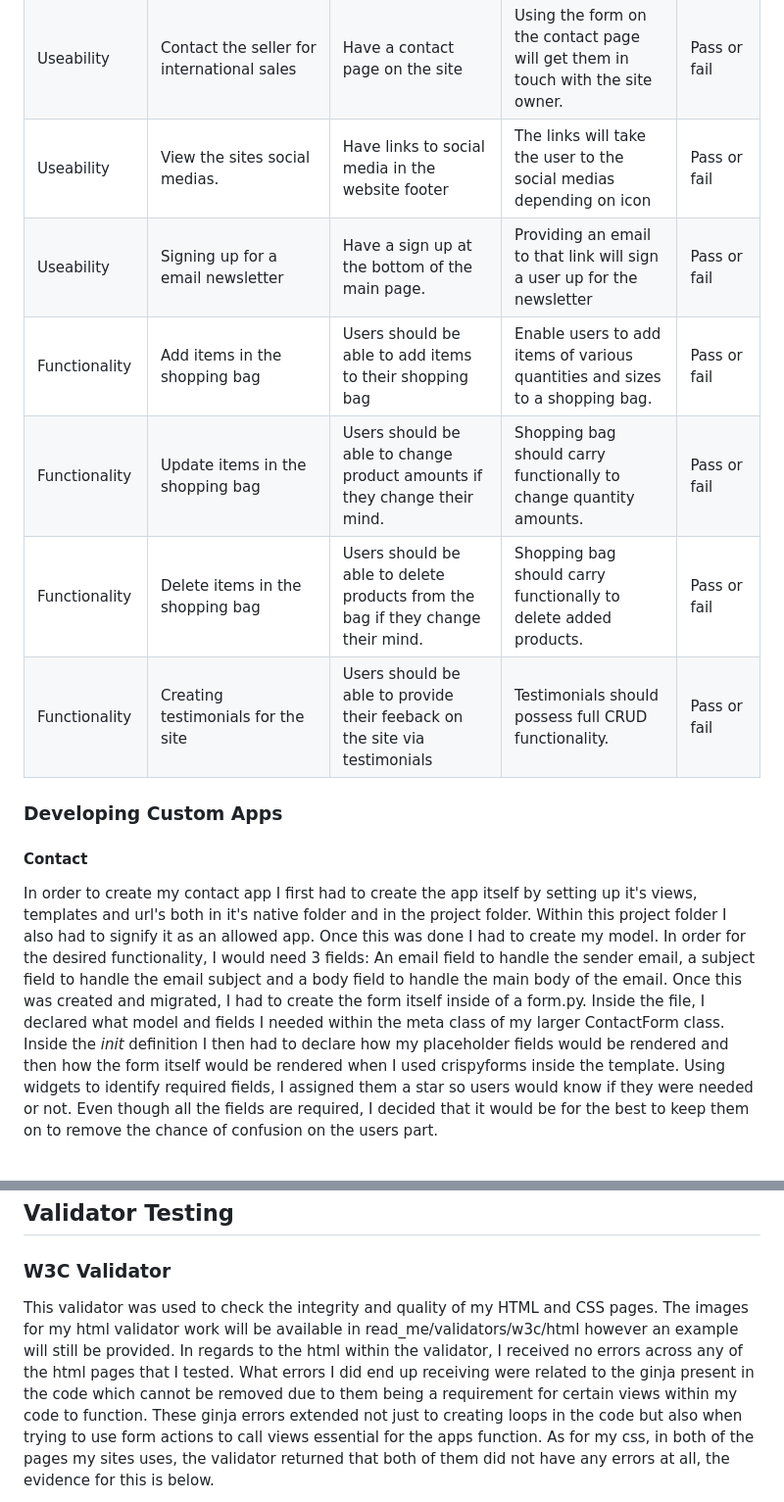
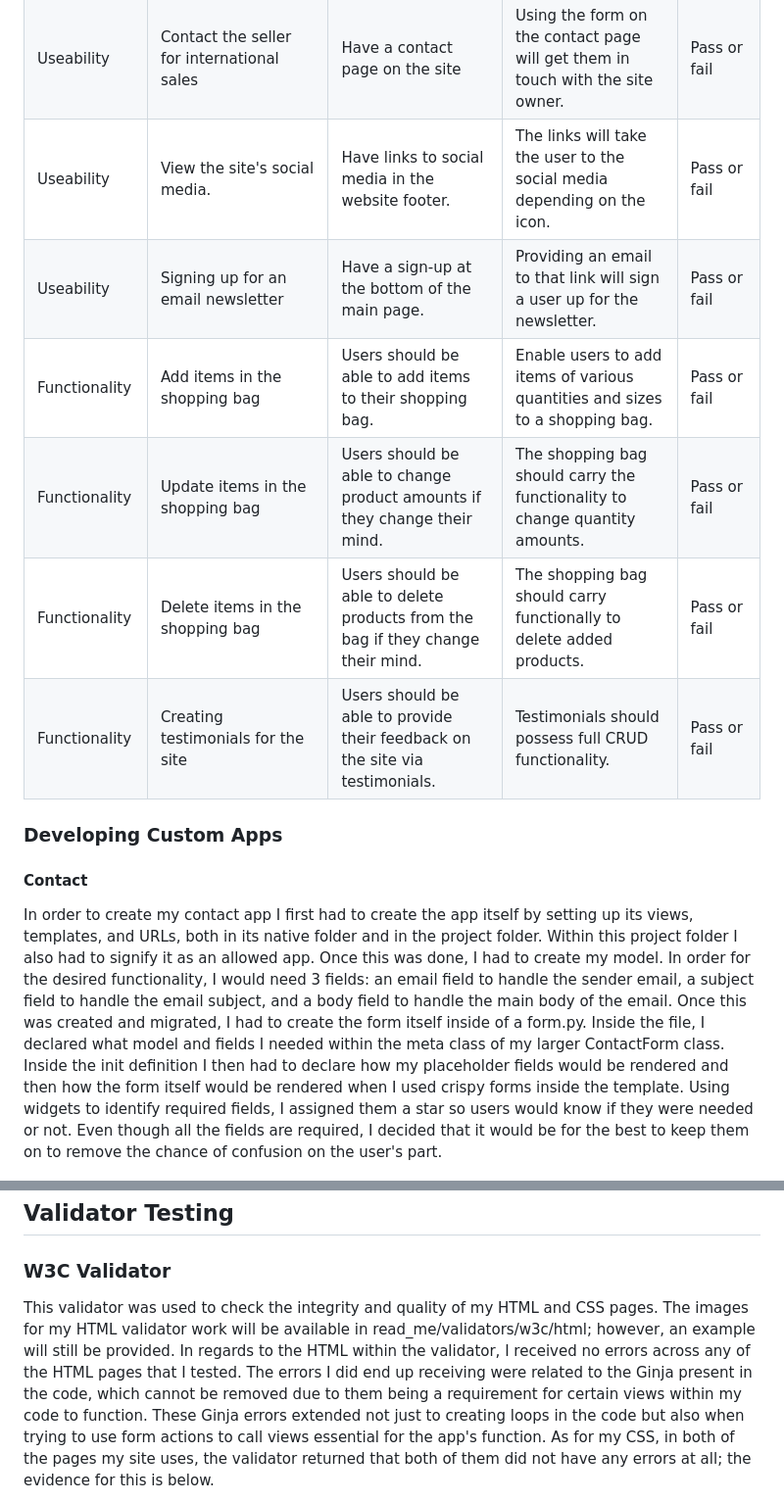
Before and after one commit to ccornfield/kals_stitches, a Markdown page: README.md, 2 parts joined by grey strips. Shown: that part at 98% size. GitHub-like rendering.

Commit message:
Another round of fixing grammar using QuillBot

```diff
--- a/README.md
+++ b/README.md
@@ -271,16 +272,16 @@ For contact, the only error that came up was shared by the checkout app and some
 |Useability|Contact the seller for international sales|Have a contact page on the site|Using the form on the contact page will get them in touch with the site owner.|Pass or fail|
-|Useability|View the sites social medias.|Have links to social media in the website footer|The links will take the user to the social medias depending on icon|Pass or fail|
-|Useability|Signing up for a email newsletter|Have a sign up at the bottom of the main page.|Providing an email to that link will sign a user up for the newsletter|Pass or fail|
-|Functionality|Add items in the shopping bag|Users should be able to add items to their shopping bag|Enable users to add items of various quantities and sizes to a shopping bag.|Pass or fail|
-|Functionality|Update items in the shopping bag|Users should be able to change product amounts if they change their mind.|Shopping bag should carry functionally to change quantity amounts.|Pass or fail|
-|Functionality|Delete items in the shopping bag|Users should be able to delete products from the bag if they change their mind.|Shopping bag should carry functionally to delete added products.|Pass or fail|
-|Functionality|Creating testimonials for the site|Users should be able to provide their feeback on the site via testimonials|Testimonials should possess full CRUD functionality.|Pass or fail|
+| Useability | View the site's social media. | Have links to social media in the website footer. | The links will take the user to the social media depending on the icon. | Pass or fail |
+|Useability|Signing up for an email newsletter|Have a sign-up at the bottom of the main page.|Providing an email to that link will sign a user up for the newsletter.|Pass or fail|
+|Functionality|Add items in the shopping bag|Users should be able to add items to their shopping bag.|Enable users to add items of various quantities and sizes to a shopping bag.|Pass or fail|
+|Functionality|Update items in the shopping bag|Users should be able to change product amounts if they change their mind.|The shopping bag should carry the functionality to change quantity amounts. |Pass or fail|
+|Functionality|Delete items in the shopping bag|Users should be able to delete products from the bag if they change their mind.| The shopping bag should carry functionally to delete added products. |Pass or fail|
+|Functionality|Creating testimonials for the site|Users should be able to provide their feedback on the site via testimonials.|Testimonials should possess full CRUD functionality.|Pass or fail|
 
 ### Developing Custom Apps
 
 #### Contact
 
-In order to create my contact app I first had to create the app itself by setting up it's views, templates and url's both in it's native folder and in the project folder. Within this project folder I also had to signify it as an allowed app. Once this was done I had to create my model. In order for the desired functionality, I would need 3 fields: An email field to handle the sender email, a subject field to handle the email subject and a body field to handle the main body of the email. Once this was created and migrated, I had to create the form itself inside of a form.py. Inside the file, I declared what model and fields I needed within the meta class of my larger ContactForm class. Inside the _init_ definition I then had to declare how my placeholder fields would be rendered and then how the form itself would be rendered when I used crispyforms inside the template. Using widgets to identify required fields, I assigned them a star so users would know if they were needed or not. Even though all the fields are required, I decided that it would be for the best to keep them on to remove the chance of confusion on the users part.
+In order to create my contact app I first had to create the app itself by setting up its views, templates, and URLs, both in its native folder and in the project folder. Within this project folder I also had to signify it as an allowed app. Once this was done, I had to create my model. In order for the desired functionality, I would need 3 fields: an email field to handle the sender email, a subject field to handle the email subject, and a body field to handle the main body of the email. Once this was created and migrated, I had to create the form itself inside of a form.py. Inside the file, I declared what model and fields I needed within the meta class of my larger ContactForm class. Inside the init definition I then had to declare how my placeholder fields would be rendered and then how the form itself would be rendered when I used crispy forms inside the template. Using widgets to identify required fields, I assigned them a star so users would know if they were needed or not. Even though all the fields are required, I decided that it would be for the best to keep them on to remove the chance of confusion on the user's part.
 
 !["Proof that the contact email works as intended."](read_me/contact_evidence.png)
 
@@ -301,5 +303,5 @@ The way that I did this was ensure that when the template called for edit via th
 
 ### W3C Validator
 
-This validator was used to check the integrity and quality of my HTML and CSS pages. The images for my html validator work will be available in read_me/validators/w3c/html however an example will still be provided. In regards to the html within the validator, I received no errors across any of the html pages that I tested. What errors I did end up receiving were related to the ginja present in the code which cannot be removed due to them being a requirement for certain views within my code to function. These ginja errors extended not just to creating loops in the code but also when trying to use form actions to call views essential for the apps function. As for my css, in both of the pages my sites uses, the validator returned that both of them did not have any errors at all, the evidence for this is below.
+This validator was used to check the integrity and quality of my HTML and CSS pages. The images for my HTML validator work will be available in read_me/validators/w3c/html; however, an example will still be provided. In regards to the HTML within the validator, I received no errors across any of the HTML pages that I tested. The errors I did end up receiving were related to the Ginja present in the code, which cannot be removed due to them being a requirement for certain views within my code to function. These Ginja errors extended not just to creating loops in the code but also when trying to use form actions to call views essential for the app's function. As for my CSS, in both of the pages my site uses, the validator returned that both of them did not have any errors at all; the evidence for this is below.
 
```
Also changed, not shown: other parts of README.md (+31 -15 lines).
